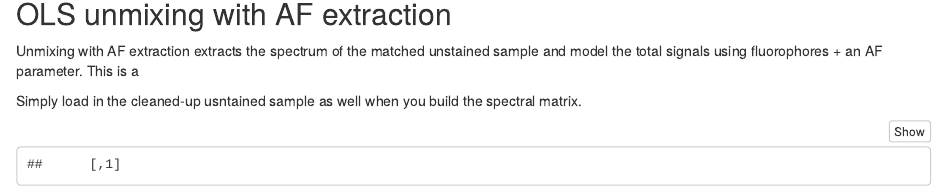
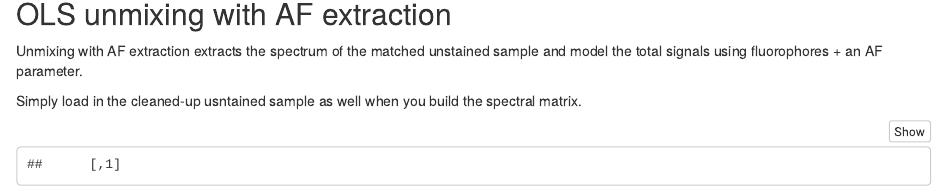
Before and after one commit to liveanddeadcat/Yuchen-s-little-spectral-flow-, an R Markdown document (OLS_spectral unmixing_wAF.Rmd): the page in a window 1100 px wide, from 4150 px down. Rendered offline with R 4.5, knitr and Pandoc, with nearby package versions; some code elsewhere in the file could not run offline.

Commit message:
Update OLS_spectral unmixing_wAF.Rmd

```diff
--- a/OLS_spectral unmixing_wAF.Rmd
+++ b/OLS_spectral unmixing_wAF.Rmd
@@ -268,7 +268,7 @@ write.FCS(ff, filename = paste0("ols_mtm_unmixed_", sample_name, ".fcs"))
 
 ## OLS unmixing with AF extraction
 
-Unmixing with AF extraction extracts the spectrum of the matched unstained sample and model the total signals using fluorophores + an AF parameter. This is a
+Unmixing with AF extraction extracts the spectrum of the matched unstained sample and model the total signals using fluorophores + an AF parameter.
 
 Simply load in the cleaned-up usntained sample as well when you build the spectral matrix.
 
```
